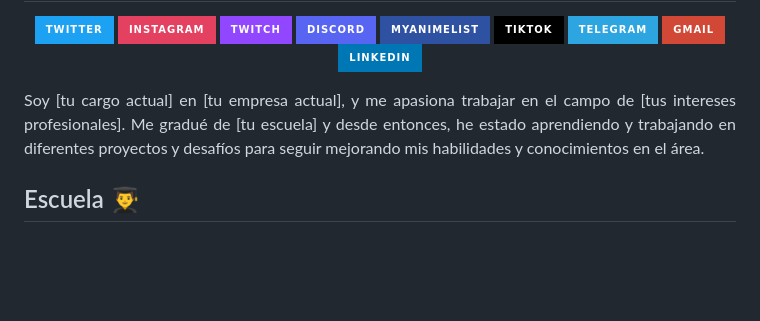
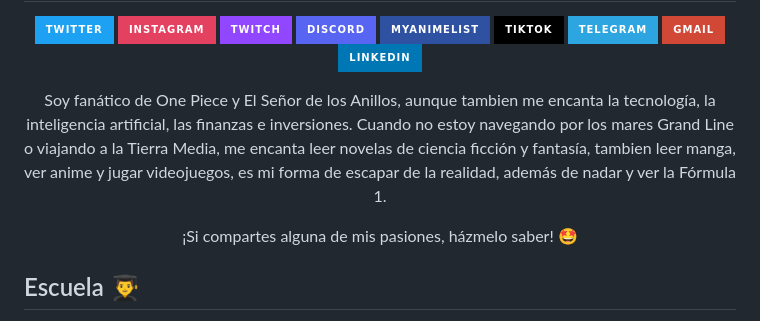
Before and after one commit to RoderickGamer/RoderickGamer, a Markdown page: README.md, the part around the change printed below. Rendered like a GitHub page; badges without logos; blank space fills up the shorter version.

```diff
--- a/README.md
+++ b/README.md
@@ -16,7 +16,10 @@
 </p>
 
 <!-- Sobre mí -->
-<p align="justify">Soy [tu cargo actual] en [tu empresa actual], y me apasiona trabajar en el campo de [tus intereses profesionales]. Me gradué de [tu escuela] y desde entonces, he estado aprendiendo y trabajando en diferentes proyectos y desafíos para seguir mejorando mis habilidades y conocimientos en el área.</p>
+<!-- <p align="justify">Soy [tu cargo actual] en [tu empresa actual], y me apasiona trabajar en el campo de [tus intereses profesionales]. Me gradué de [tu escuela] y desde entonces, he estado aprendiendo y trabajando en diferentes proyectos y desafíos para seguir mejorando mis habilidades y conocimientos en el área.</p> -->
+<p align="center">Soy fanático de One Piece y El Señor de los Anillos, aunque tambien me encanta la tecnología, la inteligencia artificial, las finanzas e inversiones. Cuando no estoy navegando por los mares Grand Line o viajando a la Tierra Media, me encanta leer novelas de ciencia ficción y fantasía, tambien leer manga, ver anime y jugar videojuegos, es mi forma de escapar de la realidad, además de nadar y ver la Fórmula 1.</p>
+
+<p align="center">¡Si compartes alguna de mis pasiones, házmelo saber! 🤩</p>
 
 <!-- Escuela -->
 <h2>Escuela 👨‍🎓</h2>
```
Also changed, not shown: other parts of README.md (+14 -1 lines).
